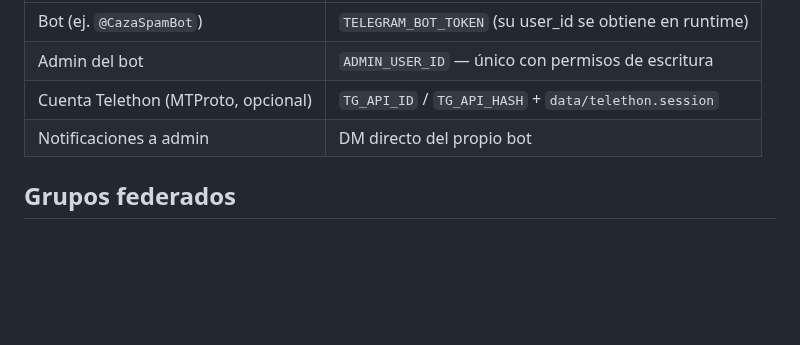
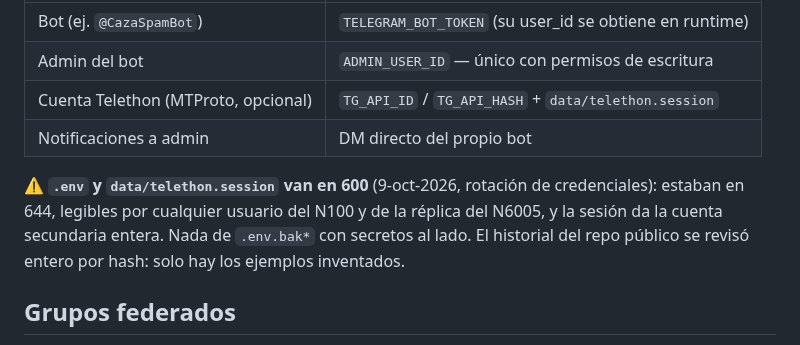
Before and after one commit to yonaesp/CazaSpamBot-Telegram, a Markdown page: CLAUDE.md, the part around the change. Rendered like a GitHub page; blank space fills up the shorter version.

Commit message:
docs: permisos 600 para .env y la sesión de Telethon
Co-Authored-By: Claude Opus 5.5 (1M context) <noreply@anthropic.com>

```diff
--- a/CLAUDE.md
+++ b/CLAUDE.md
@@ -16,6 +16,11 @@ Configúralos a partir de `.env.example`:
 | Admin del bot | `ADMIN_USER_ID` — único con permisos de escritura |
 | Cuenta Telethon (MTProto, opcional) | `TG_API_ID` / `TG_API_HASH` + `data/telethon.session` |
 | Notificaciones a admin | DM directo del propio bot |
+
+⚠️ **`.env` y `data/telethon.session` van en 600** (9-oct-2026, rotación de credenciales):
+estaban en 644, legibles por cualquier usuario del N100 y de la réplica del N6005, y la
+sesión da la cuenta secundaria entera. Nada de `.env.bak*` con secretos al lado. El
+historial del repo público se revisó entero por hash: solo hay los ejemplos inventados.
 
 ## Grupos federados
 
```
